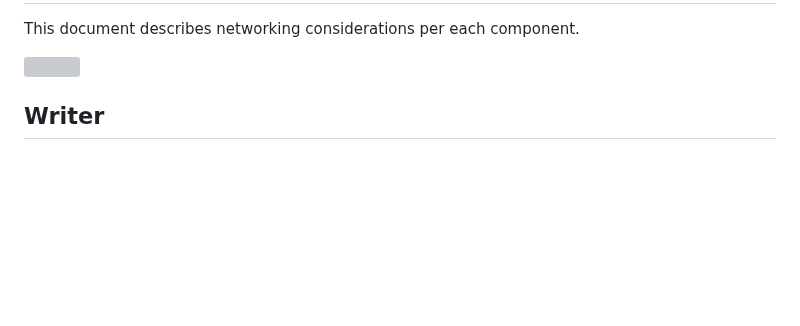
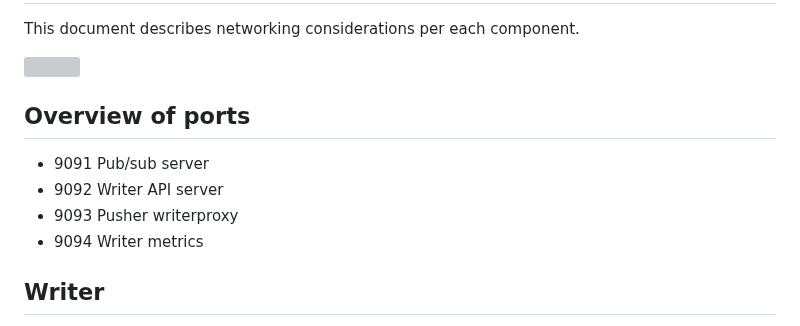
Before and after one commit to function61/eventhorizon, a Markdown page: docs/architecture/network.md, the part around the change. GitHub-like rendering; blank space fills up the shorter version; grey boxes are pictures that could not be loaded.

Commit message:
Serve metrics on different port

```diff
--- a/docs/architecture/network.md
+++ b/docs/architecture/network.md
@@ -5,6 +5,13 @@ This document describes networking considerations per each component.
 
 ![](diagram.png)
 
+Overview of ports
+-----------------
+
+- 9091 Pub/sub server
+- 9092 Writer API server
+- 9093 Pusher writerproxy
+- 9094 Writer metrics
 
 Writer
 ------
```
Also changed, not shown: docs/operating.md (+6 -2 lines), docs/operating-graphs.png (added), 3 other files.
